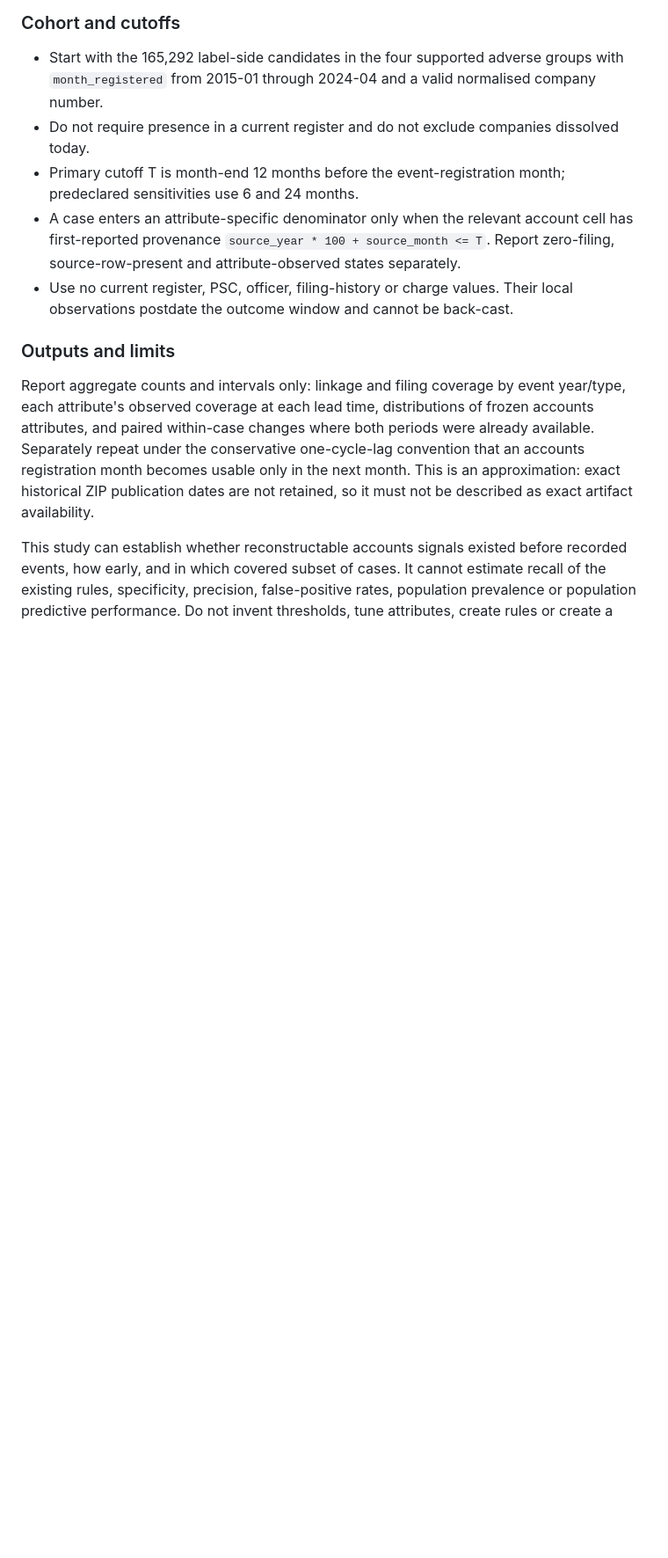
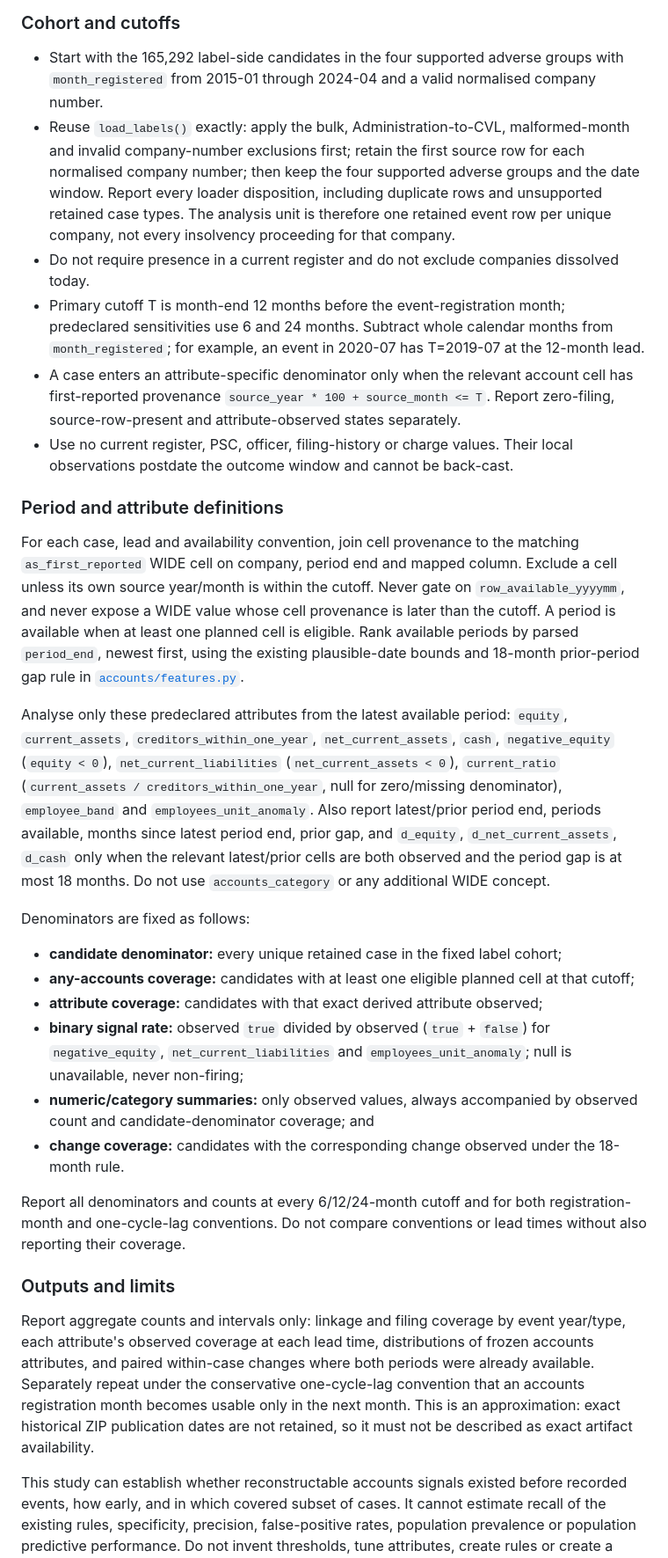
Before and after one commit to ThomasHSimm/open-company-uk, a Markdown page: docs/validation-run-plan.md, the part around one of its changes. Shown at 88% size. GitHub-like rendering; blank space fills up the shorter version.

Commit message:
Clarify accounts lead-time study specification

```diff
--- a/docs/validation-run-plan.md
+++ b/docs/validation-run-plan.md
@@ -26,14 +26,55 @@ currently be identified
 
 - Start with the 165,292 label-side candidates in the four supported adverse groups with
   `month_registered` from 2015-01 through 2024-04 and a valid normalised company number.
+- Reuse `load_labels()` exactly: apply the bulk, Administration-to-CVL, malformed-month and invalid
+  company-number exclusions first; retain the first source row for each normalised company number;
+  then keep the four supported adverse groups and the date window. Report every loader disposition,
+  including duplicate rows and unsupported retained case types. The analysis unit is therefore one
+  retained event row per unique company, not every insolvency proceeding for that company.
 - Do not require presence in a current register and do not exclude companies dissolved today.
 - Primary cutoff T is month-end 12 months before the event-registration month; predeclared
-  sensitivities use 6 and 24 months.
+  sensitivities use 6 and 24 months. Subtract whole calendar months from `month_registered`; for
+  example, an event in 2020-07 has T=2019-07 at the 12-month lead.
 - A case enters an attribute-specific denominator only when the relevant account cell has
   first-reported provenance `source_year * 100 + source_month <= T`. Report zero-filing,
   source-row-present and attribute-observed states separately.
 - Use no current register, PSC, officer, filing-history or charge values. Their local observations
   postdate the outcome window and cannot be back-cast.
+
+### Period and attribute definitions
+
+For each case, lead and availability convention, join cell provenance to the matching
+`as_first_reported` WIDE cell on company, period end and mapped column. Exclude a cell unless its
+own source year/month is within the cutoff. Never gate on `row_available_yyyymm`, and never expose a
+WIDE value whose cell provenance is later than the cutoff. A period is available when at least one
+planned cell is eligible. Rank available periods by parsed `period_end`, newest first, using the
+existing plausible-date bounds and 18-month prior-period gap rule in
+[`accounts/features.py`](../src/ukcompany/accounts/features.py).
+
+Analyse only these predeclared attributes from the latest available period: `equity`,
+`current_assets`, `creditors_within_one_year`, `net_current_assets`, `cash`, `negative_equity`
+(`equity < 0`), `net_current_liabilities` (`net_current_assets < 0`), `current_ratio`
+(`current_assets / creditors_within_one_year`, null for zero/missing denominator), `employee_band`
+and `employees_unit_anomaly`. Also report latest/prior period end, periods available, months since
+latest period end, prior gap, and `d_equity`, `d_net_current_assets`, `d_cash` only when the relevant
+latest/prior cells are both observed and the period gap is at most 18 months. Do not use
+`accounts_category` or any additional WIDE concept.
+
+Denominators are fixed as follows:
+
+- **candidate denominator:** every unique retained case in the fixed label cohort;
+- **any-accounts coverage:** candidates with at least one eligible planned cell at that cutoff;
+- **attribute coverage:** candidates with that exact derived attribute observed;
+- **binary signal rate:** observed `true` divided by observed (`true` + `false`) for
+  `negative_equity`, `net_current_liabilities` and `employees_unit_anomaly`; null is unavailable,
+  never non-firing;
+- **numeric/category summaries:** only observed values, always accompanied by observed count and
+  candidate-denominator coverage; and
+- **change coverage:** candidates with the corresponding change observed under the 18-month rule.
+
+Report all denominators and counts at every 6/12/24-month cutoff and for both registration-month and
+one-cycle-lag conventions. Do not compare conventions or lead times without also reporting their
+coverage.
 
 ### Outputs and limits
 
```
Also changed, not shown: other parts of docs/validation-run-plan.md (+9 -9 lines), docs/validation-feasibility.md (+6 -5 lines).
